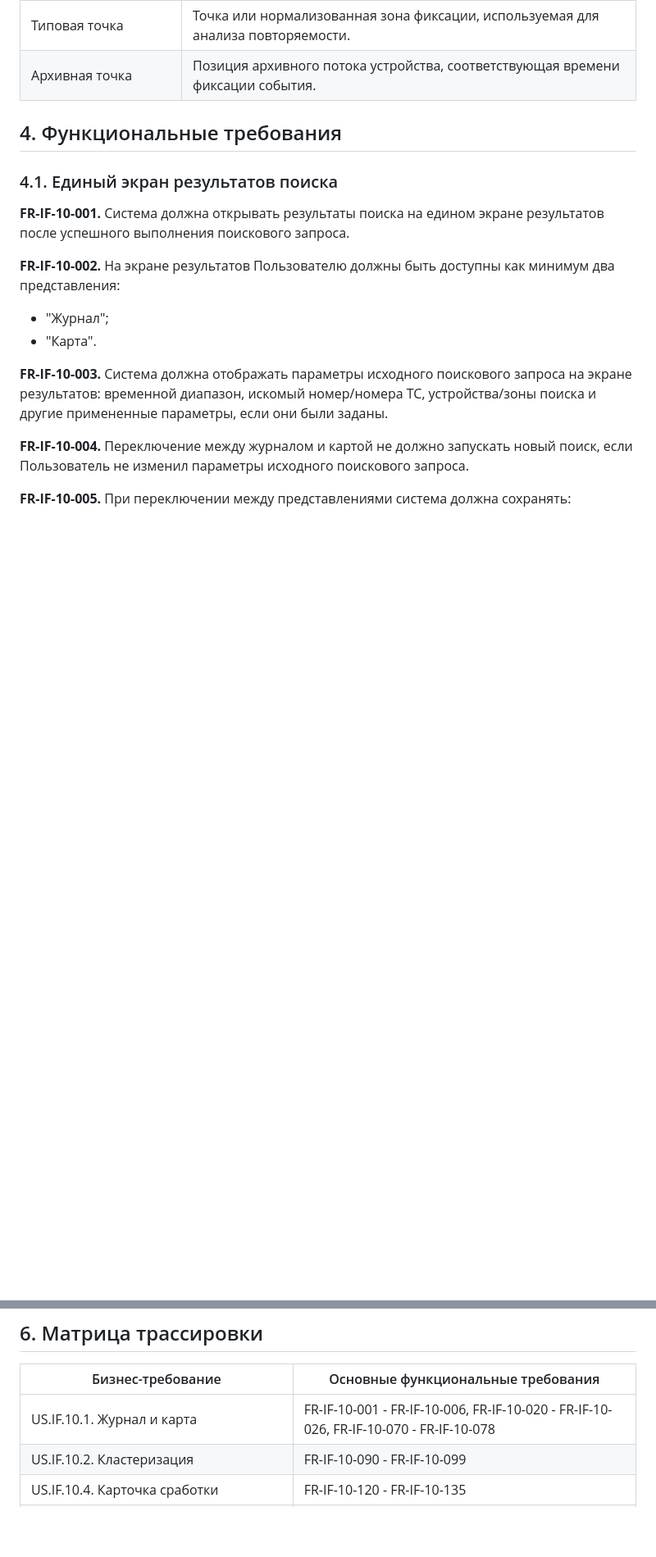
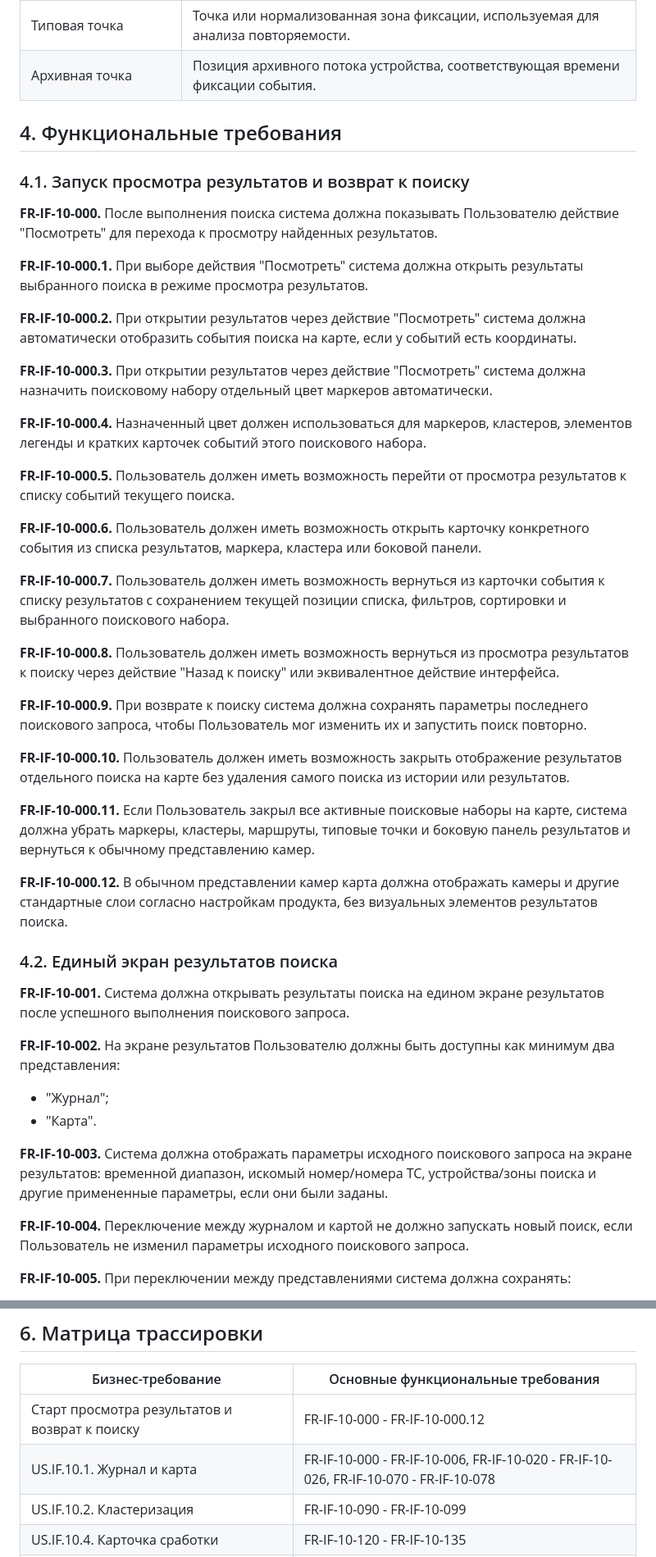
Before and after one commit to engolovan/NetVision, a Markdown page: docs/search-results-functional-and-non-functional-requirements.md, 2 parts joined by grey strips. Shown at 82% size. GitHub-like rendering; blank space fills up the shorter version.

Commit message:
Clarify search results navigation requirements
Co-authored-by: engolovan <engolovan@users.noreply.github.com>

```diff
--- a/docs/search-results-functional-and-non-functional-requirements.md
+++ b/docs/search-results-functional-and-non-functional-requirements.md
@@ -56,7 +56,35 @@
 
 ## 4. Функциональные требования
 
-### 4.1. Единый экран результатов поиска
+### 4.1. Запуск просмотра результатов и возврат к поиску
+
+**FR-IF-10-000.** После выполнения поиска система должна показывать Пользователю действие "Посмотреть" для перехода к просмотру найденных результатов.
+
+**FR-IF-10-000.1.** При выборе действия "Посмотреть" система должна открыть результаты выбранного поиска в режиме просмотра результатов.
+
+**FR-IF-10-000.2.** При открытии результатов через действие "Посмотреть" система должна автоматически отобразить события поиска на карте, если у событий есть координаты.
+
+**FR-IF-10-000.3.** При открытии результатов через действие "Посмотреть" система должна назначить поисковому набору отдельный цвет маркеров автоматически.
+
+**FR-IF-10-000.4.** Назначенный цвет должен использоваться для маркеров, кластеров, элементов легенды и кратких карточек событий этого поискового набора.
+
+**FR-IF-10-000.5.** Пользователь должен иметь возможность перейти от просмотра результатов к списку событий текущего поиска.
+
+**FR-IF-10-000.6.** Пользователь должен иметь возможность открыть карточку конкретного события из списка результатов, маркера, кластера или боковой панели.
+
+**FR-IF-10-000.7.** Пользователь должен иметь возможность вернуться из карточки события к списку результатов с сохранением текущей позиции списка, фильтров, сортировки и выбранного поискового набора.
+
+**FR-IF-10-000.8.** Пользователь должен иметь возможность вернуться из просмотра результатов к поиску через действие "Назад к поиску" или эквивалентное действие интерфейса.
+
+**FR-IF-10-000.9.** При возврате к поиску система должна сохранять параметры последнего поискового запроса, чтобы Пользователь мог изменить их и запустить поиск повторно.
+
+**FR-IF-10-000.10.** Пользователь должен иметь возможность закрыть отображение результатов отдельного поиска на карте без удаления самого поиска из истории или результатов.
+
+**FR-IF-10-000.11.** Если Пользователь закрыл все активные поисковые наборы на карте, система должна убрать маркеры, кластеры, маршруты, типовые точки и боковую панель результатов и вернуться к обычному представлению камер.
+
+**FR-IF-10-000.12.** В обычном представлении камер карта должна отображать камеры и другие стандартные слои согласно настройкам продукта, без визуальных элементов результатов поиска.
+
+### 4.2. Единый экран результатов поиска
 
 **FR-IF-10-001.** Система должна открывать результаты поиска на едином экране результатов после успешного выполнения поискового запроса.
 
@@ -702,7 +736,8 @@
 
 | Бизнес-требование | Основные функциональные требования |
 | --- | --- |
-| US.IF.10.1. Журнал и карта | FR-IF-10-001 - FR-IF-10-006, FR-IF-10-020 - FR-IF-10-026, FR-IF-10-070 - FR-IF-10-078 |
+| Старт просмотра результатов и возврат к поиску | FR-IF-10-000 - FR-IF-10-000.12 |
+| US.IF.10.1. Журнал и карта | FR-IF-10-000 - FR-IF-10-006, FR-IF-10-020 - FR-IF-10-026, FR-IF-10-070 - FR-IF-10-078 |
 | US.IF.10.2. Кластеризация | FR-IF-10-090 - FR-IF-10-099 |
 | US.IF.10.4. Карточка сработки | FR-IF-10-120 - FR-IF-10-135 |
 | US.IF.10.5. Фильтрация и сортировка | FR-IF-10-030 - FR-IF-10-055 |
```
Also changed, not shown: other parts of docs/search-results-functional-and-non-functional-requirements.md (+30 -24 lines).
